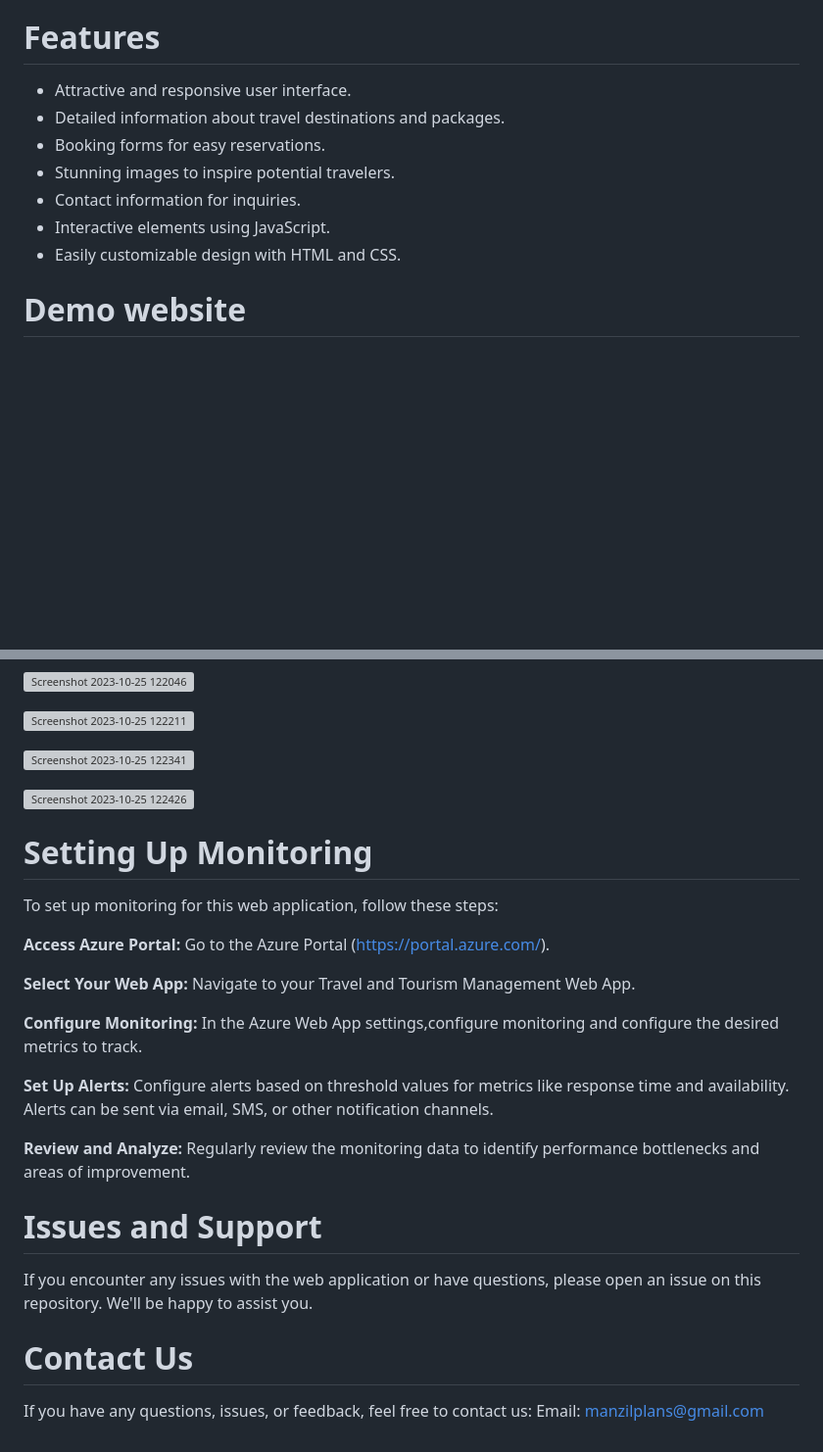
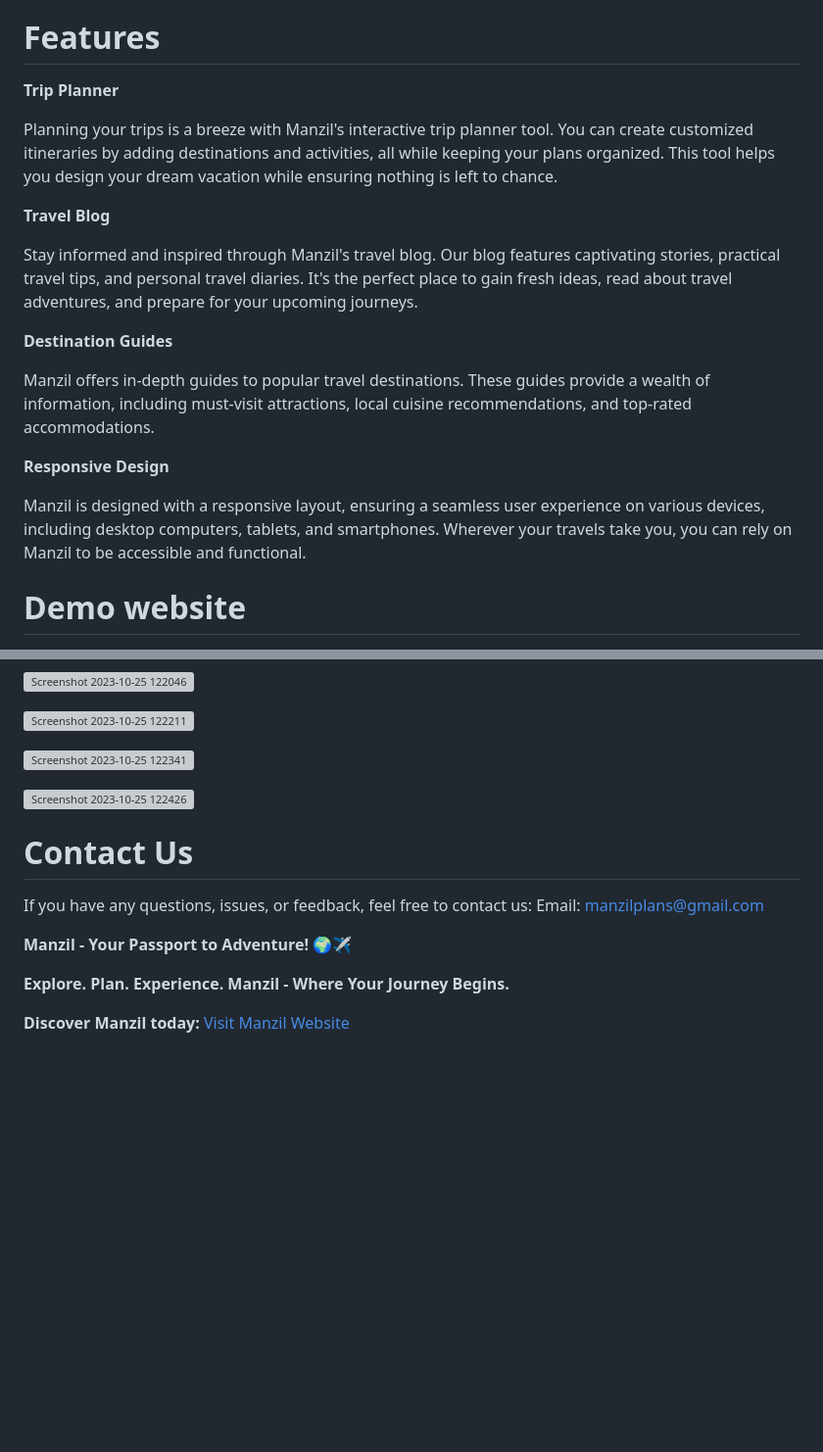
Before and after one commit to Keerthana-V-25/Manzil, a Markdown page: README.md, 2 parts joined by grey strips. Shown at 98% size. Rendered like a GitHub page; blank space fills up the shorter version; grey boxes are pictures that could not be loaded.

```diff
--- a/README.md
+++ b/README.md
@@ -3,13 +3,22 @@
 Welcome to the Travel and Tourism Management Web Application! This static web page provides comprehensive information about various travel destinations and tourism activities. The application is built using HTML, CSS, and JavaScript, ensuring an interactive and engaging user experience. It is hosted on Azure Web App, a robust and scalable cloud platform by Microsoft Azure. The application's performance and availability are monitored using Azure Monitor.
 
 # Features
-- Attractive and responsive user interface.
-- Detailed information about travel destinations and packages.
-- Booking forms for easy reservations.
-- Stunning images to inspire potential travelers.
-- Contact information for inquiries.
-- Interactive elements using JavaScript.
-- Easily customizable design with HTML and CSS.
+
+**Trip Planner**
+
+Planning your trips is a breeze with Manzil's interactive trip planner tool. You can create customized itineraries by adding destinations and activities, all while keeping your plans organized. This tool helps you design your dream vacation while ensuring nothing is left to chance.
+
+**Travel Blog**
+
+Stay informed and inspired through Manzil's travel blog. Our blog features captivating stories, practical travel tips, and personal travel diaries. It's the perfect place to gain fresh ideas, read about travel adventures, and prepare for your upcoming journeys.
+
+**Destination Guides**
+
+Manzil offers in-depth guides to popular travel destinations. These guides provide a wealth of information, including must-visit attractions, local cuisine recommendations, and top-rated accommodations.
+
+**Responsive Design**
+
+Manzil is designed with a responsive layout, ensuring a seamless user experience on various devices, including desktop computers, tablets, and smartphones. Wherever your travels take you, you can rely on Manzil to be accessible and functional.
 
 # Demo website
 ![demo image](https://github.com/Keerthana-V-25/Manzil/assets/113752923/229d29b1-cd52-4f00-aaaa-6fa0c8c8e265)
@@ -76,22 +83,12 @@ Implement monitoring for your Azure resources using Azure Monitor. This helps yo
 ![Screenshot 2023-10-25 122426](https://github.com/Keerthana-V-25/Manzil/assets/113612765/9998f722-204c-446e-85b6-22c5491d685b)
 
 
-# Setting Up Monitoring
-To set up monitoring for this web application, follow these steps:
-
-**Access Azure Portal:** Go to the Azure Portal (https://portal.azure.com/).
-
-**Select Your Web App:** Navigate to your Travel and Tourism Management Web App.
-
-**Configure Monitoring:** In the Azure Web App settings,configure monitoring and configure the desired metrics to track.
-
-**Set Up Alerts:** Configure alerts based on threshold values for metrics like response time and availability. Alerts can be sent via email, SMS, or other notification channels.
-
-**Review and Analyze:** Regularly review the monitoring data to identify performance bottlenecks and areas of improvement.
-
-# Issues and Support
-If you encounter any issues with the web application or have questions, please open an issue on this repository. We'll be happy to assist you.
-
 # Contact Us
 If you have any questions, issues, or feedback, feel free to contact us:
 Email: manzilplans@gmail.com
+
+**Manzil - Your Passport to Adventure! 🌍✈️**
+
+**Explore. Plan. Experience. Manzil - Where Your Journey Begins.**
+
+**Discover Manzil today:**    [Visit Manzil Website](https://www.example.com/manzil)
```
Also changed, not shown: other parts of README.md (+21 -23 lines).
